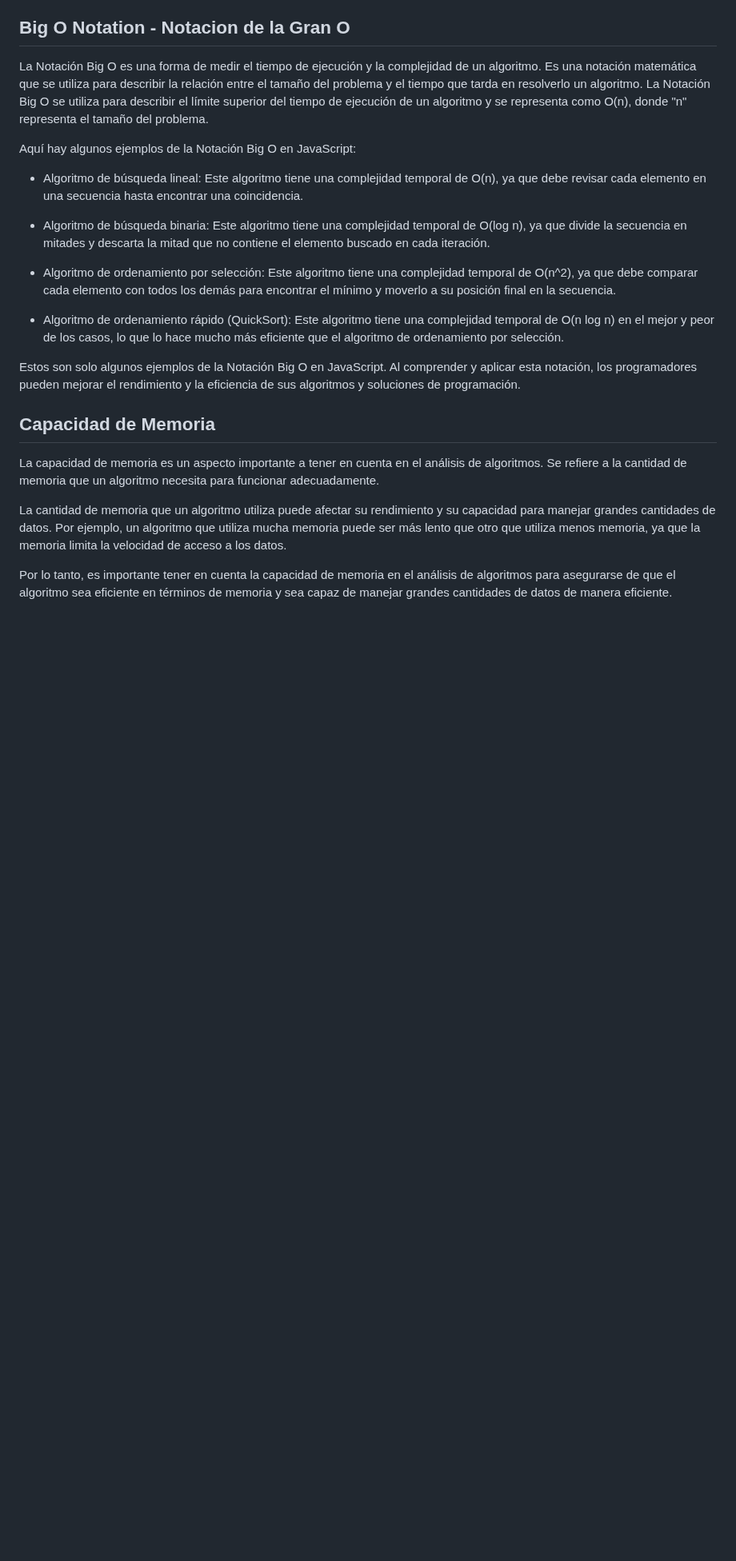
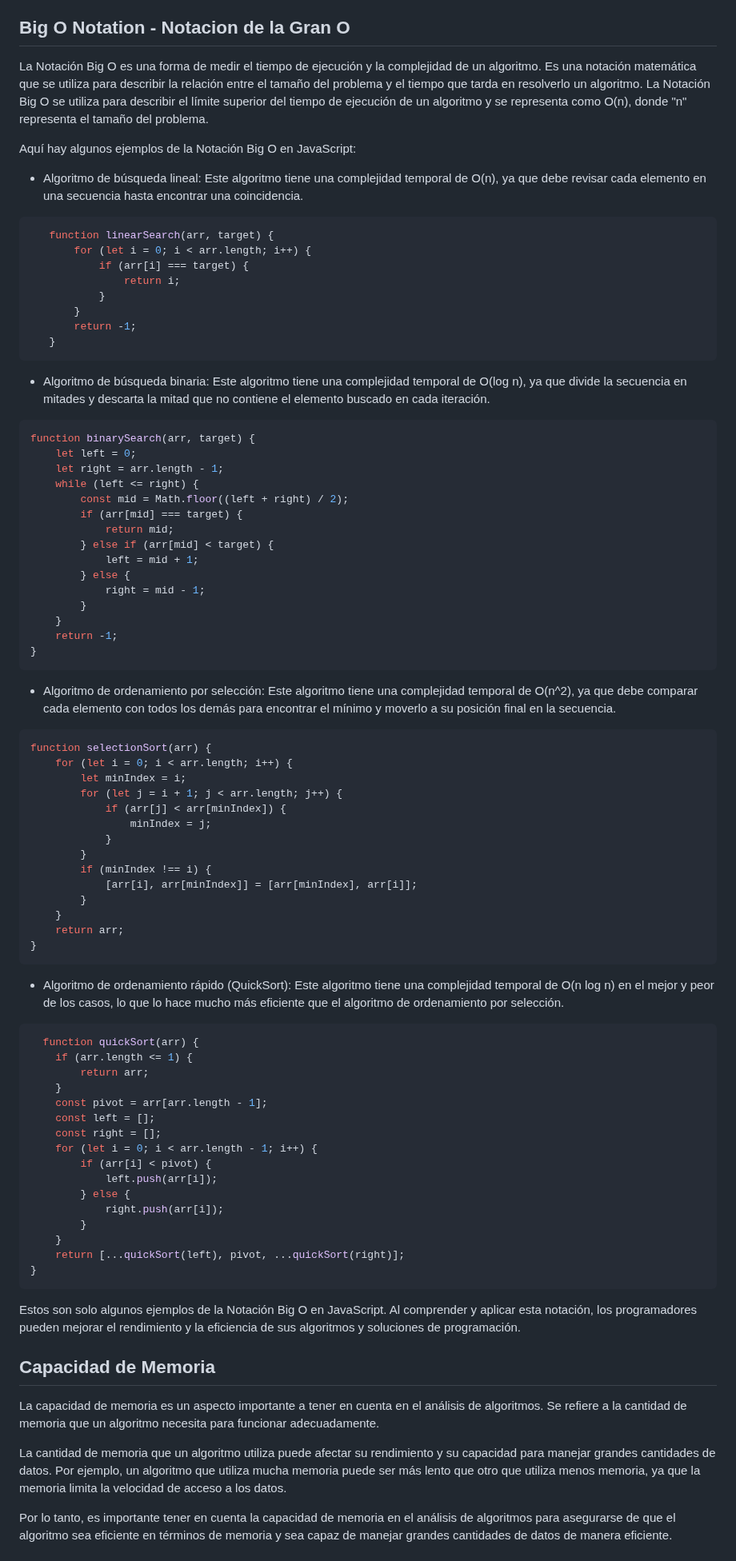
Before and after one commit to holasoymalva/guia-de-algoritmos-y-estructuras-de-datos, a Markdown page: 01-fundamentos/readme.md, the part around one of its changes. Shown at 80% size. Drawn GitHub-style; blank space fills up the shorter version.

````diff
--- a/01-fundamentos/readme.md
+++ b/01-fundamentos/readme.md
@@ -25,11 +25,76 @@ Aquí hay algunos ejemplos de la Notación Big O en JavaScript:
 
 * Algoritmo de búsqueda lineal: Este algoritmo tiene una complejidad temporal de O(n), ya que debe revisar cada elemento en una secuencia hasta encontrar una coincidencia.
 
+```javascript
+   function linearSearch(arr, target) {
+       for (let i = 0; i < arr.length; i++) {
+           if (arr[i] === target) {
+               return i;
+           }
+       }
+       return -1;
+   }
+```
+
 * Algoritmo de búsqueda binaria: Este algoritmo tiene una complejidad temporal de O(log n), ya que divide la secuencia en mitades y descarta la mitad que no contiene el elemento buscado en cada iteración.
+
+```javascript
+function binarySearch(arr, target) {
+    let left = 0;
+    let right = arr.length - 1;
+    while (left <= right) {
+        const mid = Math.floor((left + right) / 2);
+        if (arr[mid] === target) {
+            return mid;
+        } else if (arr[mid] < target) {
+            left = mid + 1;
+        } else {
+            right = mid - 1;
+        }
+    }
+    return -1;
+}
+```
 
 * Algoritmo de ordenamiento por selección: Este algoritmo tiene una complejidad temporal de O(n^2), ya que debe comparar cada elemento con todos los demás para encontrar el mínimo y moverlo a su posición final en la secuencia.
 
+```javascript
+function selectionSort(arr) {
+    for (let i = 0; i < arr.length; i++) {
+        let minIndex = i;
+        for (let j = i + 1; j < arr.length; j++) {
+            if (arr[j] < arr[minIndex]) {
+                minIndex = j;
+            }
+        }
+        if (minIndex !== i) {
+            [arr[i], arr[minIndex]] = [arr[minIndex], arr[i]];
+        }
+    }
+    return arr;
+}
+```
+
 * Algoritmo de ordenamiento rápido (QuickSort): Este algoritmo tiene una complejidad temporal de O(n log n) en el mejor y peor de los casos, lo que lo hace mucho más eficiente que el algoritmo de ordenamiento por selección.
+
+```javascript
+  function quickSort(arr) {
+    if (arr.length <= 1) {
+        return arr;
+    }
+    const pivot = arr[arr.length - 1];
+    const left = [];
+    const right = [];
+    for (let i = 0; i < arr.length - 1; i++) {
+        if (arr[i] < pivot) {
+            left.push(arr[i]);
+        } else {
+            right.push(arr[i]);
+        }
+    }
+    return [...quickSort(left), pivot, ...quickSort(right)];
+}
+```
 
 Estos son solo algunos ejemplos de la Notación Big O en JavaScript. Al comprender y aplicar esta notación, los programadores pueden mejorar el rendimiento y la eficiencia de sus algoritmos y soluciones de programación.
 
````
Also changed, not shown: other parts of 01-fundamentos/readme.md (+140 -13 lines).
